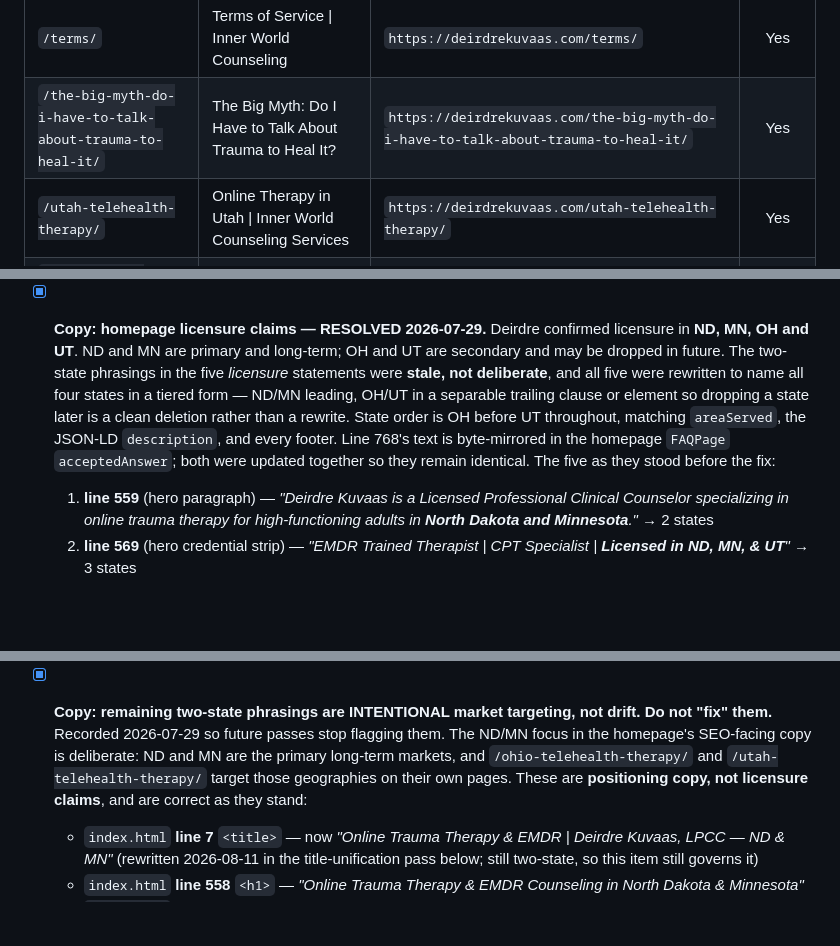
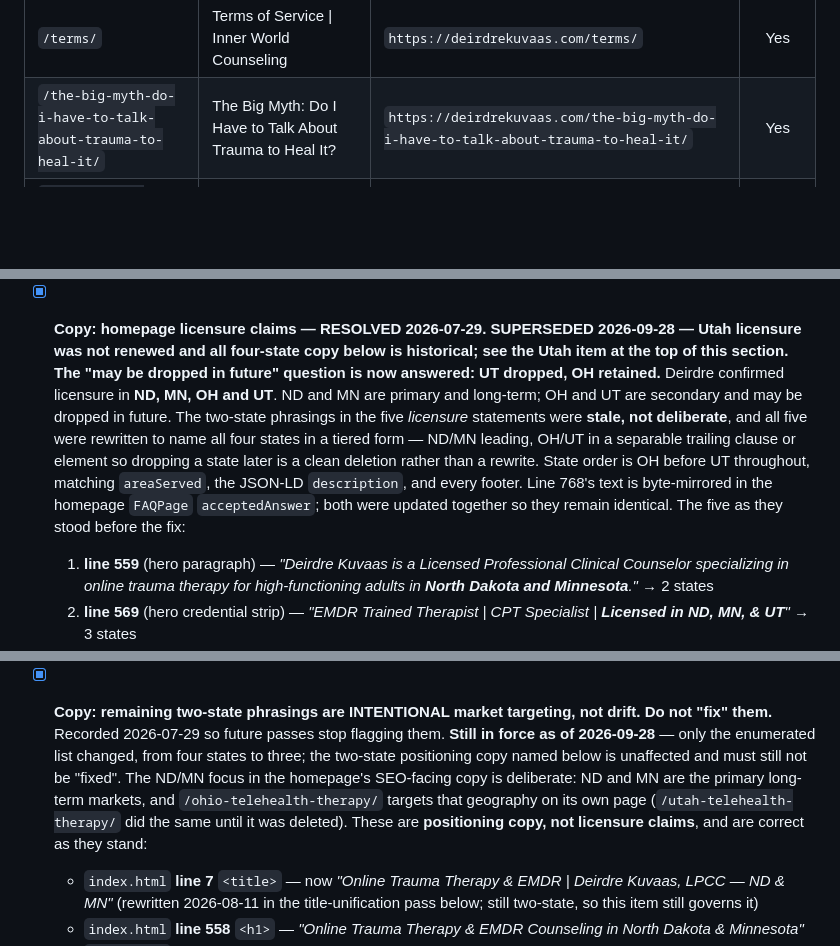
Before and after one commit to inner-world-counseling/inner-world-marketing, a Markdown page: docs/repo-audit.md, 3 parts joined by grey strips. Drawn GitHub-style; blank space fills up the shorter version.

```diff
--- a/docs/repo-audit.md
+++ b/docs/repo-audit.md
@@ -142,7 +140,6 @@ This file is the standing context for future agent runs and should be read first
 | `/telehealth/` | Telehealth Therapy \| Virtual Counseling \| ND, MN, UT | `https://deirdrekuvaas.com/telehealth/` | Yes |
 | `/terms/` | Terms of Service \| Inner World Counseling | `https://deirdrekuvaas.com/terms/` | Yes |
 | `/the-big-myth-do-i-have-to-talk-about-trauma-to-heal-it/` | The Big Myth: Do I Have to Talk About Trauma to Heal It? | `https://deirdrekuvaas.com/the-big-myth-do-i-have-to-talk-about-trauma-to-heal-it/` | Yes |
-| `/utah-telehealth-therapy/` | Online Therapy in Utah \| Inner World Counseling Services | `https://deirdrekuvaas.com/utah-telehealth-therapy/` | Yes |
 | `/your-people-pleasing-side-hustle-is-actually-traumas-full-time-job/` | Your People-Pleasing Side Hustle is Actually Trauma’s Full-Time Job | `https://deirdrekuvaas.com/your-people-pleasing-side-hustle-is-actually-traumas-full-time-job/` | Yes |
 
 ### Custom Error Page (`404.html`)
@@ -241,14 +246,14 @@ The catch-all trailing-slash redirect rule was deliberately removed because Netl
   - `availableChannel` — included on all 28. The value was byte-identical on the 4 pages that had it, and telehealth delivery is a site-wide fact, not a state-page one: the homepage calls the practice a "telehealth therapy practice" offering "100% virtual therapy", three state pages repeat it, and all 29 footers say "via telehealth". There is no in-person channel anywhere in the repo, and `address` is a business location in Horace, ND rather than a clinic — so this property is the only thing distinguishing a telehealth practice from a walk-in office.
   - `legalName` — included on all 28 despite being byte-identical to `name` and therefore adding no information. Decided deliberately: the goal of the pass is that all 28 nodes end up identical, and carving out an exception for tidiness is the same reasoning that produced the drift in the first place.
   Post-change state: **1 distinct shape across 28 pages**, byte-identical modulo required indentation (27 pages at child-indent 6, `/nervous-system-regulation-for-high-achievers/` at 8 because its `@graph` nests one level deeper). Verified `areaServed` and the states named in `description` now agree on every page. No top-level non-`MedicalBusiness` node changed anywhere; the only new nested type is the `ServiceChannel` inside `availableChannel`.
-- [x] **Copy: homepage licensure claims — RESOLVED 2026-07-29.** Deirdre confirmed licensure in **ND, MN, OH and UT**. ND and MN are primary and long-term; OH and UT are secondary and may be dropped in future. The two-state phrasings in the five *licensure* statements were **stale, not deliberate**, and all five were rewritten to name all four states in a tiered form — ND/MN leading, OH/UT in a separable trailing clause or element so dropping a state later is a clean deletion rather than a rewrite. State order is OH before UT throughout, matching `areaServed`, the JSON-LD `description`, and every footer. Line 768's text is byte-mirrored in the homepage `FAQPage` `acceptedAnswer`; both were updated together so they remain identical. The five as they stood before the fix:
+- [x] **Copy: homepage licensure claims — RESOLVED 2026-07-29.** **SUPERSEDED 2026-09-28 — Utah licensure was not renewed and all four-state copy below is historical; see the Utah item at the top of this section. The "may be dropped in future" question is now answered: UT dropped, OH retained.** Deirdre confirmed licensure in **ND, MN, OH and UT**. ND and MN are primary and long-term; OH and UT are secondary and may be dropped in future. The two-state phrasings in the five *licensure* statements were **stale, not deliberate**, and all five were rewritten to name all four states in a tiered form — ND/MN leading, OH/UT in a separable trailing clause or element so dropping a state later is a clean deletion rather than a rewrite. State order is OH before UT throughout, matching `areaServed`, the JSON-LD `description`, and every footer. Line 768's text is byte-mirrored in the homepage `FAQPage` `acceptedAnswer`; both were updated together so they remain identical. The five as they stood before the fix:
   1. **line 559** (hero paragraph) — *"Deirdre Kuvaas is a Licensed Professional Clinical Counselor specializing in online trauma therapy for high-functioning adults in **North Dakota and Minnesota**."* → 2 states
   2. **line 569** (hero credential strip) — *"EMDR Trained Therapist | CPT Specialist | **Licensed in ND, MN, & UT**"* → 3 states
   3. **line 599** (bio paragraph) — *"…She provides specialized online trauma therapy (EMDR & CPT) for high-functioning adults experiencing burnout and PTSD across **North Dakota, Minnesota, Ohio, and Utah**."* → 4 states
   4. **line 726** (body paragraph) — *"I am licensed to provide 100% virtual therapy for adults across **North Dakota and Minnesota**. Broadening access to evidence-based care: Now also accepting telehealth clients in Utah."* → 2 states, with Utah named separately as an addition and Ohio absent entirely
   5. **line 768** (FAQ answer) — *"I am licensed for telehealth in **North Dakota, Minnesota, Ohio, and Utah**."* → 4 states
   Current text after the fix: 559 *"…in North Dakota and Minnesota, and is also licensed in Ohio and Utah."* · 569 *"Licensed in ND & MN | Also OH & UT"* · 599 *"…across North Dakota and Minnesota, and is also licensed in Ohio and Utah."* · 726 *"…across North Dakota and Minnesota. Broadening access to evidence-based care: I am also licensed in Ohio and Utah."* · 768 *"I am licensed for telehealth in North Dakota and Minnesota, and also in Ohio and Utah."*
-- [x] **Copy: remaining two-state phrasings are INTENTIONAL market targeting, not drift. Do not "fix" them.** Recorded 2026-07-29 so future passes stop flagging them. The ND/MN focus in the homepage's SEO-facing copy is deliberate: ND and MN are the primary long-term markets, and `/ohio-telehealth-therapy/` and `/utah-telehealth-therapy/` target those geographies on their own pages. These are **positioning copy, not licensure claims**, and are correct as they stand:
+- [x] **Copy: remaining two-state phrasings are INTENTIONAL market targeting, not drift. Do not "fix" them.** Recorded 2026-07-29 so future passes stop flagging them. **Still in force as of 2026-09-28** — only the enumerated list changed, from four states to three; the two-state positioning copy named below is unaffected and must still not be "fixed". The ND/MN focus in the homepage's SEO-facing copy is deliberate: ND and MN are the primary long-term markets, and `/ohio-telehealth-therapy/` targets that geography on its own page (`/utah-telehealth-therapy/` did the same until it was deleted). These are **positioning copy, not licensure claims**, and are correct as they stand:
   - `index.html` **line 7** `<title>` — now *"Online Trauma Therapy & EMDR | Deirdre Kuvaas, LPCC — ND & MN"* (rewritten 2026-08-11 in the title-unification pass below; still two-state, so this item still governs it)
   - `index.html` **line 558** `<h1>` — *"Online Trauma Therapy & EMDR Counseling in North Dakota & Minnesota"*
   - `index.html` **line 601** — *"…All sessions are provided online, making specialized trauma therapy accessible to clients across North Dakota and Minnesota."* — **the paragraph containing this sentence was deleted 2026-08-11** in the copy-consolidation pass below. The delivery fact survives as *"All sessions are provided online."* merged into the entity block's first paragraph; the trailing two-state clause was dropped because the preceding sentence in that same paragraph already names ND and MN. No four-state rule is engaged — this was redundancy removal, not a state-list change.
```
Also changed, not shown: other parts of docs/repo-audit.md (+11 -5 lines).
